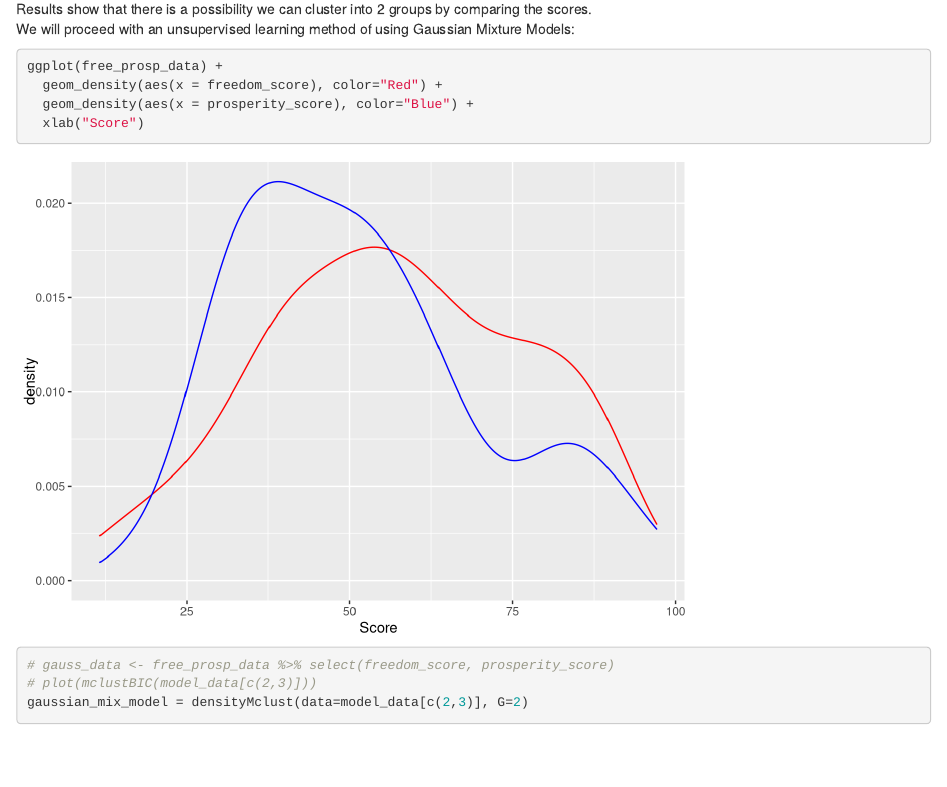
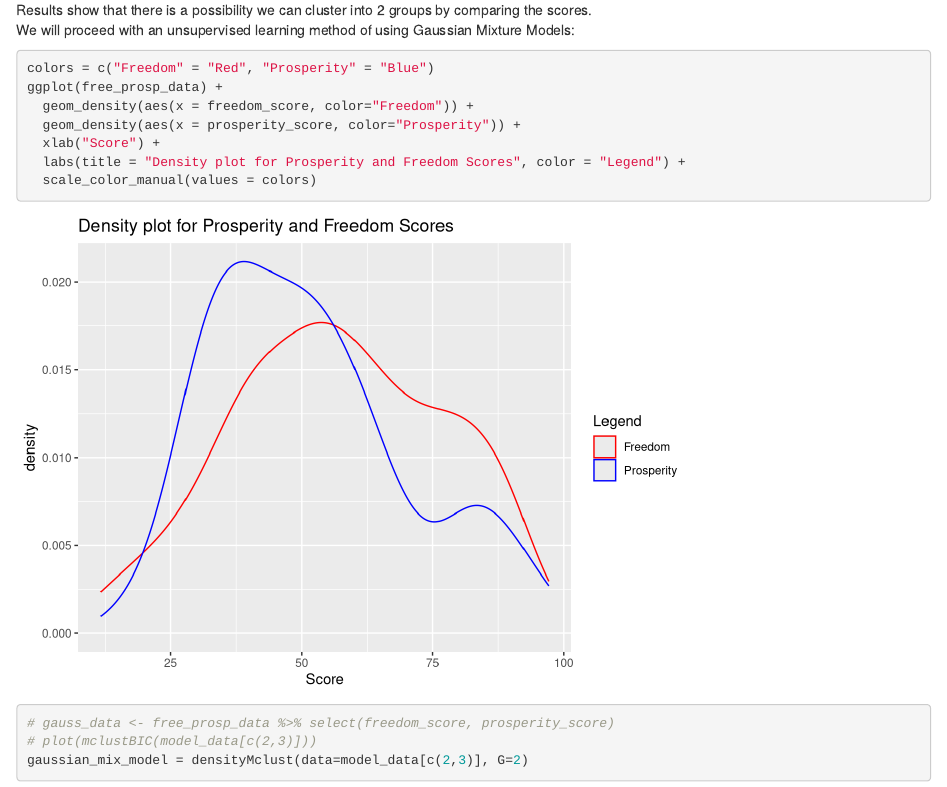
Before and after one commit to illinois-stat447/fa22-prj-muhanz2-jk36-haorany3-maf7, an R Markdown document (visualization.Rmd): the page in a window 1100 px wide, from 6500 px down before the commit and from 6510 px down after it, so that both start at the same text. Rendered offline with R 4.5, knitr and Pandoc, with nearby package versions; code that draws random numbers runs with fixed seeds of ours.

Commit message:
modified density images

````diff
--- a/visualization.Rmd
+++ b/visualization.Rmd
@@ -124,10 +125,13 @@ Results show that there is a possibility we can cluster into 2 groups by compari
 We will proceed with an unsupervised learning method of using Gaussian Mixture Models:
 
 ```{r}
+colors = c("Freedom" = "Red", "Prosperity" = "Blue")
 ggplot(free_prosp_data) +
-  geom_density(aes(x = freedom_score), color="Red") +
-  geom_density(aes(x = prosperity_score), color="Blue") +
-  xlab("Score")
+  geom_density(aes(x = freedom_score, color="Freedom")) +
+  geom_density(aes(x = prosperity_score, color="Prosperity")) +
+  xlab("Score") +
+  labs(title = "Density plot for Prosperity and Freedom Scores", color = "Legend") +
+  scale_color_manual(values = colors)
 
 # gauss_data <- free_prosp_data %>% select(freedom_score, prosperity_score)
 # plot(mclustBIC(model_data[c(2,3)]))
````
Also changed, not shown: presentation-document-updated.Rmd (+9 -5 lines), img/density_free_prosp.png (added), visualization.Rmd (1 more changed lines), 3 other files.
